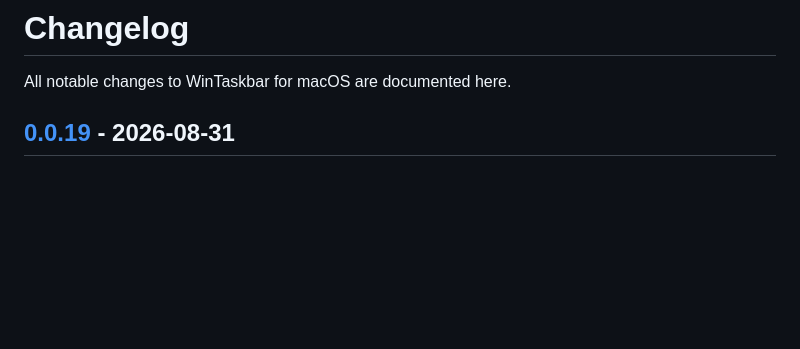
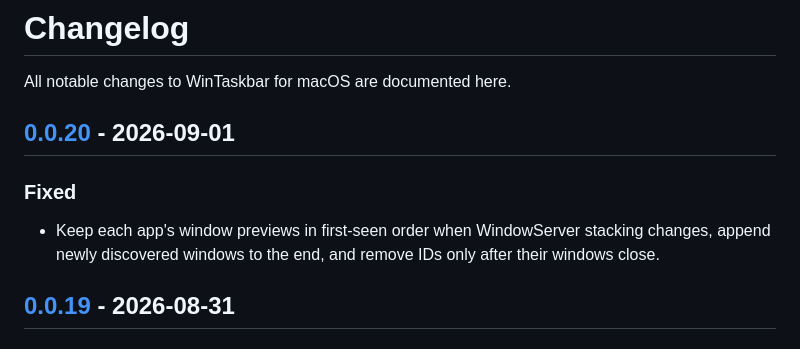
Before and after one commit to tinymins/WinTaskbar-for-macOS, a Markdown page: CHANGELOG.md, the part around one of its changes. GitHub-like rendering; blank space fills up the shorter version.

Commit message:
docs(changelog): add v0.0.20 release notes

```diff
--- a/CHANGELOG.md
+++ b/CHANGELOG.md
@@ -1,6 +1,12 @@
 # Changelog
 
 All notable changes to WinTaskbar for macOS are documented here.
+
+## [0.0.20] - 2026-09-01
+
+### Fixed
+
+- Keep each app's window previews in first-seen order when WindowServer stacking changes, append newly discovered windows to the end, and remove IDs only after their windows close.
 
 ## [0.0.19] - 2026-08-31
 
```
Also changed, not shown: other parts of CHANGELOG.md (+1 -0 lines).
